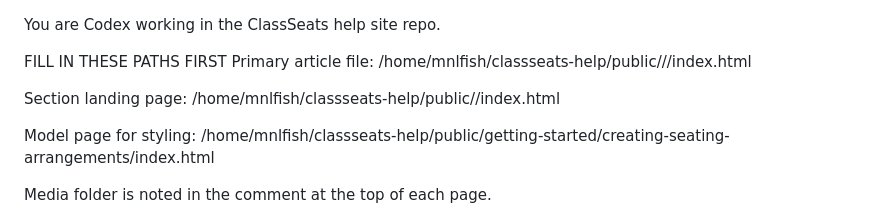
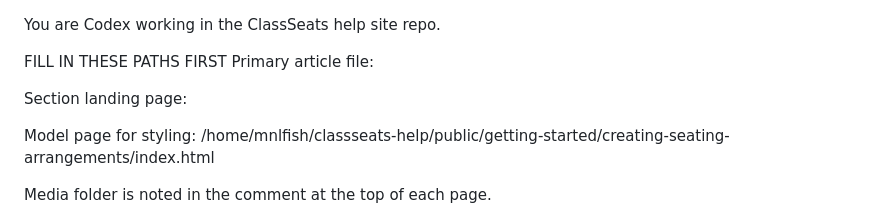
Before and after one commit to mifish3474/classseats-help, a Markdown page: planning/codex-media-and-style-prompt.md, the part around the change. Drawn GitHub-style.

Commit message:
update article prompt

```diff
--- a/planning/codex-media-and-style-prompt.md
+++ b/planning/codex-media-and-style-prompt.md
@@ -1,9 +1,9 @@
 You are Codex working in the ClassSeats help site repo.
 
 FILL IN THESE PATHS FIRST
-Primary article file: /home/mnlfish/classseats-help/public/<SECTION>/<PAGE>/index.html
+Primary article file:
 
-Section landing page: /home/mnlfish/classseats-help/public/<SECTION>/index.html
+Section landing page:
 
 Model page for styling: /home/mnlfish/classseats-help/public/getting-started/creating-seating-arrangements/index.html
 
```
